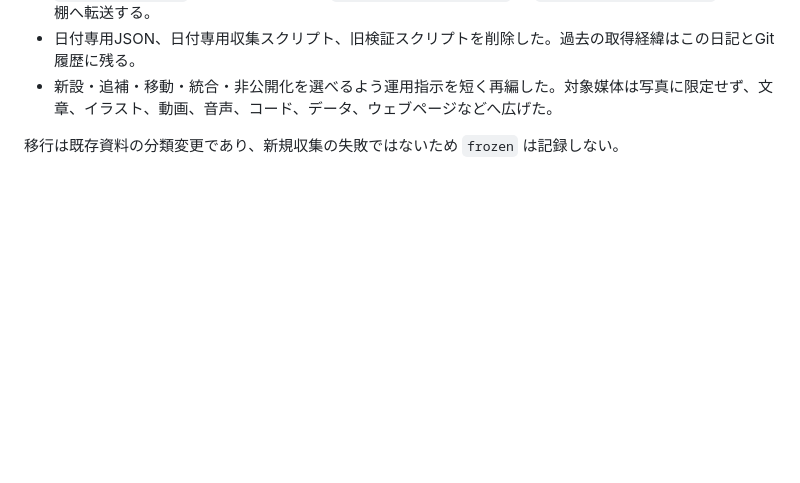
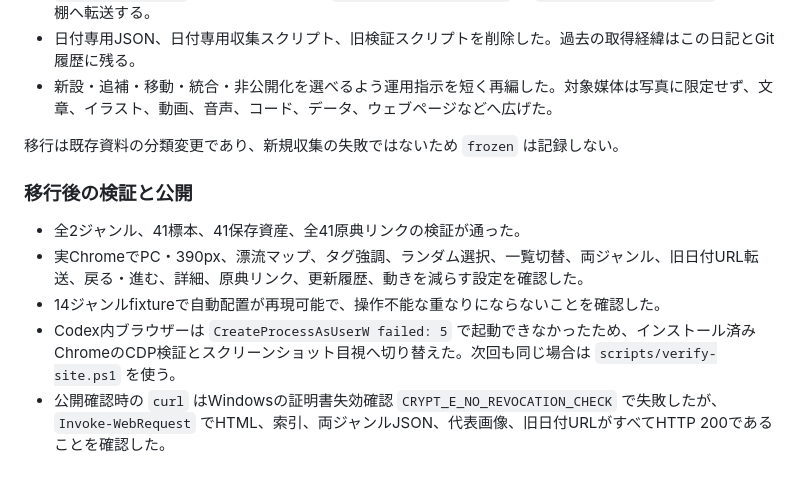
Before and after one commit to umedakouki/internet-fragments, a Markdown page: diary/2026-06-14.md, the part around the change. Drawn GitHub-style; blank space fills up the shorter version.

Commit message:
Record genre migration verification

```diff
--- a/diary/2026-06-14.md
+++ b/diary/2026-06-14.md
@@ -64,3 +64,11 @@
 - 新設・追補・移動・統合・非公開化を選べるよう運用指示を短く再編した。対象媒体は写真に限定せず、文章、イラスト、動画、音声、コード、データ、ウェブページなどへ広げた。
 
 移行は既存資料の分類変更であり、新規収集の失敗ではないため `frozen` は記録しない。
+
+### 移行後の検証と公開
+
+- 全2ジャンル、41標本、41保存資産、全41原典リンクの検証が通った。
+- 実ChromeでPC・390px、漂流マップ、タグ強調、ランダム選択、一覧切替、両ジャンル、旧日付URL転送、戻る・進む、詳細、原典リンク、更新履歴、動きを減らす設定を確認した。
+- 14ジャンルfixtureで自動配置が再現可能で、操作不能な重なりにならないことを確認した。
+- Codex内ブラウザーは `CreateProcessAsUserW failed: 5` で起動できなかったため、インストール済みChromeのCDP検証とスクリーンショット目視へ切り替えた。次回も同じ場合は `scripts/verify-site.ps1` を使う。
+- 公開確認時の `curl` はWindowsの証明書失効確認 `CRYPT_E_NO_REVOCATION_CHECK` で失敗したが、`Invoke-WebRequest` でHTML、索引、両ジャンルJSON、代表画像、旧日付URLがすべてHTTP 200であることを確認した。
```
